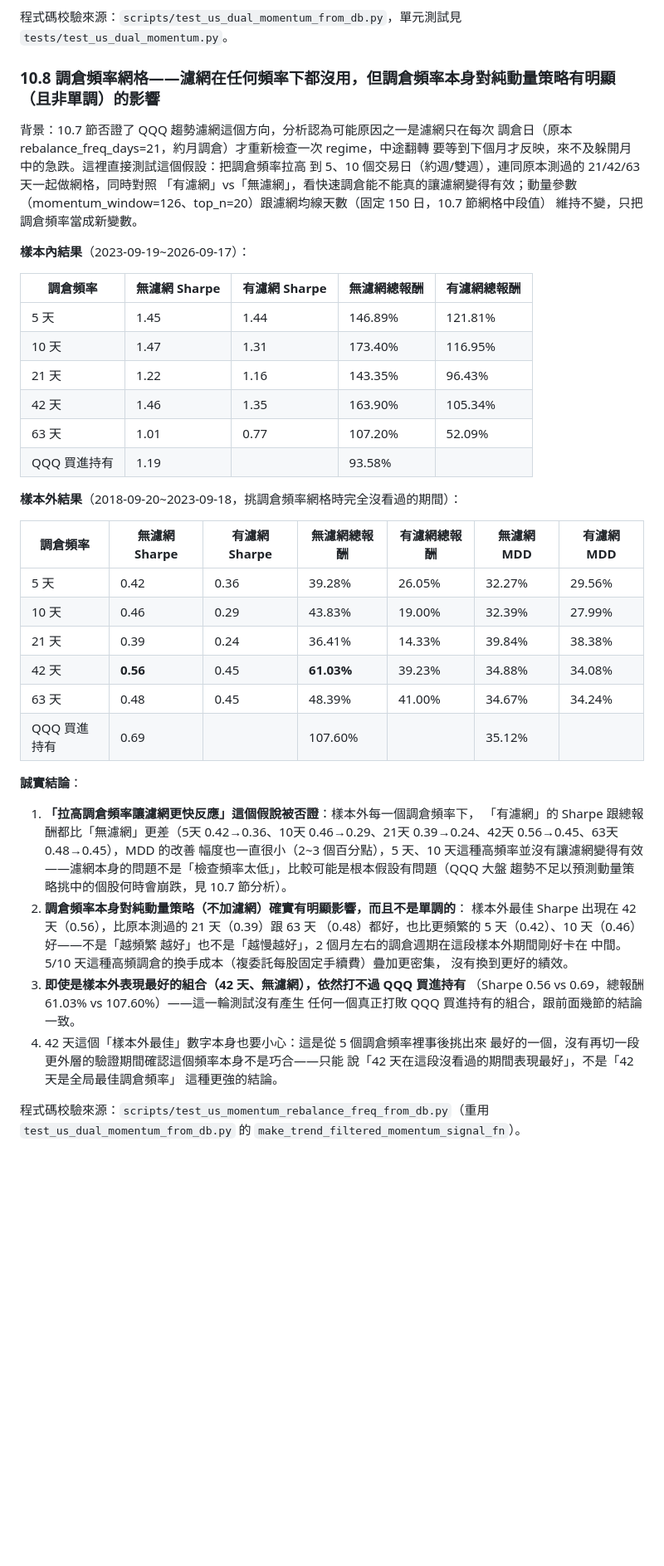
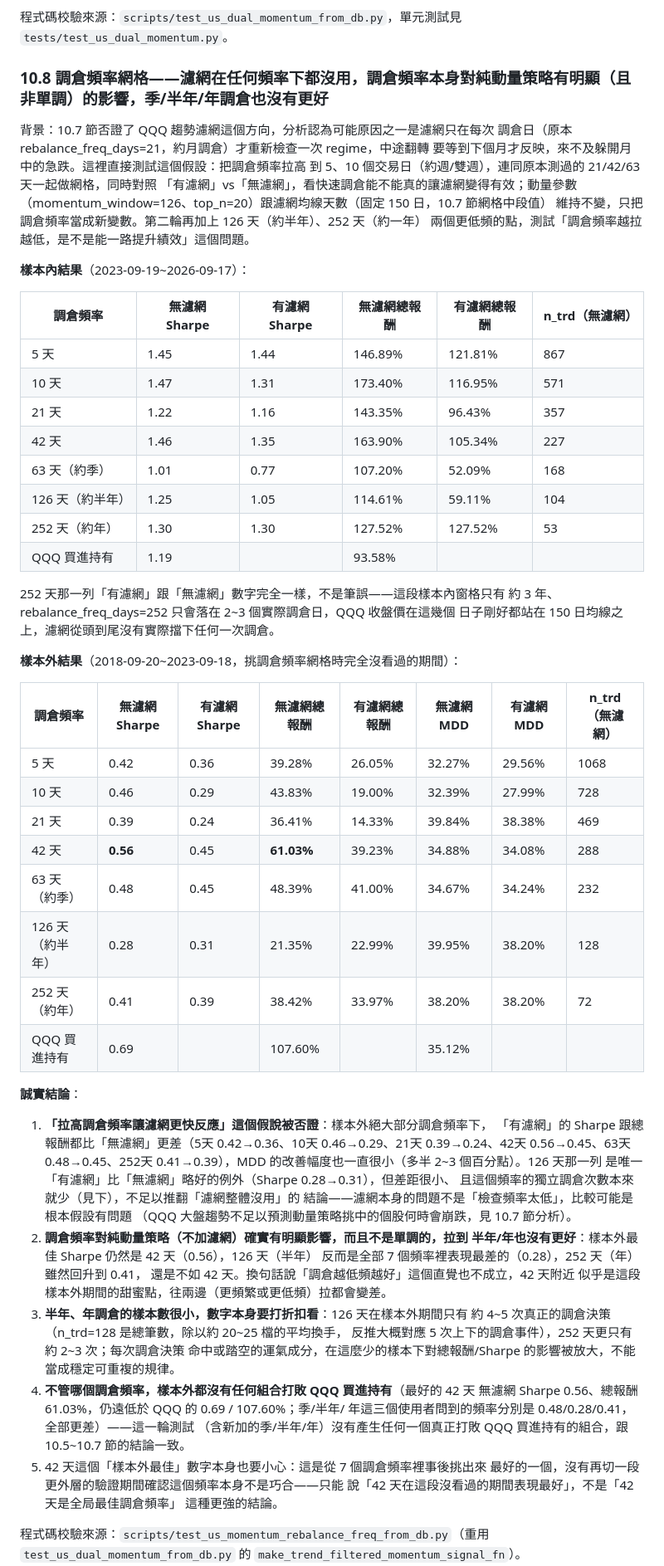
Before and after one commit to LiSh-chen/ForClaude, a Markdown page: docs/research_findings.md, the part around the change. Shown at 83% size. Drawn GitHub-style; blank space fills up the shorter version.

Commit message:
docs: add quarterly/semi-annual/annual rebalance results to 10.8
Extended the rebalance-frequency table with the 126-day (semi-annual)
and 252-day (annual) real results, per user request to check those
specific frequencies.

Neither beats the previously-found 42-day out-of-sample best (Sharpe
0.56): 126 days is actually the worst of all 7 frequencies tested
(Sharpe 0.28), and 252 days partially recovers (0.41) but still falls
short. Flagged both as low-sample-size results (~2-5 independent
rebalance events over the respective windows) rather than stable
findings. The trend filter's effect direction flips slightly positive
at 126 days out-of-sample (0.28 -> 0.31) but the margin and sample
size are too small to read as a real exception to the 10.7/10.8
debunk. In-sample, the 252-day filtered and unfiltered rows are
identical because the few rebalance dates in that ~3-year window never
happened to fall in a QQQ "bear" regime.

None of the 7 frequencies -- including the quarterly/semi-annual/
annual ones specifically asked about -- beats QQQ buy-and-hold
out-of-sample.

Co-Authored-By: Claude Sonnet 5 <noreply@anthropic.com>
Claude-Session: https://claude.ai/code/session_01Wbmqj3faS1SeDNvtcT1beZ

```diff
--- a/docs/research_findings.md
+++ b/docs/research_findings.md
@@ -808,7 +808,7 @@ vs N 日均線，取 T-1 資訊避免未來函數）判斷大盤處於多頭還
 程式碼校驗來源：`scripts/test_us_dual_momentum_from_db.py`，單元測試見
 `tests/test_us_dual_momentum.py`。
 
-### 10.8 調倉頻率網格——濾網在任何頻率下都沒用，但調倉頻率本身對純動量策略有明顯（且非單調）的影響
+### 10.8 調倉頻率網格——濾網在任何頻率下都沒用，調倉頻率本身對純動量策略有明顯（且非單調）的影響，季/半年/年調倉也沒有更好
 
 背景：10.7 節否證了 QQQ 趨勢濾網這個方向，分析認為可能原因之一是濾網只在每次
 調倉日（原本 rebalance_freq_days=21，約月調倉）才重新檢查一次 regime，中途翻轉
@@ -816,47 +816,64 @@ vs N 日均線，取 T-1 資訊避免未來函數）判斷大盤處於多頭還
 到 5、10 個交易日（約週/雙週），連同原本測過的 21/42/63 天一起做網格，同時對照
 「有濾網」vs「無濾網」，看快速調倉能不能真的讓濾網變得有效；動量參數
 （momentum_window=126、top_n=20）跟濾網均線天數（固定 150 日，10.7 節網格中段值）
-維持不變，只把調倉頻率當成新變數。
+維持不變，只把調倉頻率當成新變數。第二輪再加上 126 天（約半年）、252 天（約一年）
+兩個更低頻的點，測試「調倉頻率越拉越低，是不是能一路提升績效」這個問題。
 
 **樣本內結果**（2023-09-19~2026-09-17）：
 
-| 調倉頻率 | 無濾網 Sharpe | 有濾網 Sharpe | 無濾網總報酬 | 有濾網總報酬 |
-| --- | --- | --- | --- | --- |
-| 5 天 | 1.45 | 1.44 | 146.89% | 121.81% |
-| 10 天 | 1.47 | 1.31 | 173.40% | 116.95% |
-| 21 天 | 1.22 | 1.16 | 143.35% | 96.43% |
-| 42 天 | 1.46 | 1.35 | 163.90% | 105.34% |
-| 63 天 | 1.01 | 0.77 | 107.20% | 52.09% |
-| QQQ 買進持有 | 1.19 | | 93.58% | |
+| 調倉頻率 | 無濾網 Sharpe | 有濾網 Sharpe | 無濾網總報酬 | 有濾網總報酬 | n_trd（無濾網） |
+| --- | --- | --- | --- | --- | --- |
+| 5 天 | 1.45 | 1.44 | 146.89% | 121.81% | 867 |
+| 10 天 | 1.47 | 1.31 | 173.40% | 116.95% | 571 |
+| 21 天 | 1.22 | 1.16 | 143.35% | 96.43% | 357 |
+| 42 天 | 1.46 | 1.35 | 163.90% | 105.34% | 227 |
+| 63 天（約季） | 1.01 | 0.77 | 107.20% | 52.09% | 168 |
+| 126 天（約半年） | 1.25 | 1.05 | 114.61% | 59.11% | 104 |
+| 252 天（約年） | 1.30 | 1.30 | 127.52% | 127.52% | 53 |
+| QQQ 買進持有 | 1.19 | | 93.58% | | |
+
+252 天那一列「有濾網」跟「無濾網」數字完全一樣，不是筆誤——這段樣本內窗格只有
+約 3 年、rebalance_freq_days=252 只會落在 2~3 個實際調倉日，QQQ 收盤價在這幾個
+日子剛好都站在 150 日均線之上，濾網從頭到尾沒有實際擋下任何一次調倉。
 
 **樣本外結果**（2018-09-20~2023-09-18，挑調倉頻率網格時完全沒看過的期間）：
 
-| 調倉頻率 | 無濾網 Sharpe | 有濾網 Sharpe | 無濾網總報酬 | 有濾網總報酬 | 無濾網 MDD | 有濾網 MDD |
-| --- | --- | --- | --- | --- | --- | --- |
-| 5 天 | 0.42 | 0.36 | 39.28% | 26.05% | 32.27% | 29.56% |
-| 10 天 | 0.46 | 0.29 | 43.83% | 19.00% | 32.39% | 27.99% |
-| 21 天 | 0.39 | 0.24 | 36.41% | 14.33% | 39.84% | 38.38% |
-| 42 天 | **0.56** | 0.45 | **61.03%** | 39.23% | 34.88% | 34.08% |
-| 63 天 | 0.48 | 0.45 | 48.39% | 41.00% | 34.67% | 34.24% |
-| QQQ 買進持有 | 0.69 | | 107.60% | | 35.12% | |
+| 調倉頻率 | 無濾網 Sharpe | 有濾網 Sharpe | 無濾網總報酬 | 有濾網總報酬 | 無濾網 MDD | 有濾網 MDD | n_trd（無濾網） |
+| --- | --- | --- | --- | --- | --- | --- | --- |
+| 5 天 | 0.42 | 0.36 | 39.28% | 26.05% | 32.27% | 29.56% | 1068 |
+| 10 天 | 0.46 | 0.29 | 43.83% | 19.00% | 32.39% | 27.99% | 728 |
+| 21 天 | 0.39 | 0.24 | 36.41% | 14.33% | 39.84% | 38.38% | 469 |
+| 42 天 | **0.56** | 0.45 | **61.03%** | 39.23% | 34.88% | 34.08% | 288 |
+| 63 天（約季） | 0.48 | 0.45 | 48.39% | 41.00% | 34.67% | 34.24% | 232 |
+| 126 天（約半年） | 0.28 | 0.31 | 21.35% | 22.99% | 39.95% | 38.20% | 128 |
+| 252 天（約年） | 0.41 | 0.39 | 38.42% | 33.97% | 38.20% | 38.20% | 72 |
+| QQQ 買進持有 | 0.69 | | 107.60% | | 35.12% | | |
 
 **誠實結論**：
-1. **「拉高調倉頻率讓濾網更快反應」這個假說被否證**：樣本外每一個調倉頻率下，
+1. **「拉高調倉頻率讓濾網更快反應」這個假說被否證**：樣本外絕大部分調倉頻率下，
    「有濾網」的 Sharpe 跟總報酬都比「無濾網」更差（5天 0.42→0.36、10天
-   0.46→0.29、21天 0.39→0.24、42天 0.56→0.45、63天 0.48→0.45），MDD 的改善
-   幅度也一直很小（2~3 個百分點），5 天、10 天這種高頻率並沒有讓濾網變得有效
-   ——濾網本身的問題不是「檢查頻率太低」，比較可能是根本假設有問題（QQQ 大盤
-   趨勢不足以預測動量策略挑中的個股何時會崩跌，見 10.7 節分析）。
-2. **調倉頻率本身對純動量策略（不加濾網）確實有明顯影響，而且不是單調的**：
-   樣本外最佳 Sharpe 出現在 42 天（0.56），比原本測過的 21 天（0.39）跟 63 天
-   （0.48）都好，也比更頻繁的 5 天（0.42）、10 天（0.46）好——不是「越頻繁
-   越好」也不是「越慢越好」，2 個月左右的調倉週期在這段樣本外期間剛好卡在
-   中間。5/10 天這種高頻調倉的換手成本（複委託每股固定手續費）疊加更密集，
-   沒有換到更好的績效。
-3. **即使是樣本外表現最好的組合（42 天、無濾網），依然打不過 QQQ 買進持有**
-   （Sharpe 0.56 vs 0.69，總報酬 61.03% vs 107.60%）——這一輪測試沒有產生
-   任何一個真正打敗 QQQ 買進持有的組合，跟前面幾節的結論一致。
-4. 42 天這個「樣本外最佳」數字本身也要小心：這是從 5 個調倉頻率裡事後挑出來
+   0.46→0.29、21天 0.39→0.24、42天 0.56→0.45、63天 0.48→0.45、252天
+   0.41→0.39），MDD 的改善幅度也一直很小（多半 2~3 個百分點）。126 天那一列
+   是唯一「有濾網」比「無濾網」略好的例外（Sharpe 0.28→0.31），但差距很小、
+   且這個頻率的獨立調倉次數本來就少（見下），不足以推翻「濾網整體沒用」的
+   結論——濾網本身的問題不是「檢查頻率太低」，比較可能是根本假設有問題
+   （QQQ 大盤趨勢不足以預測動量策略挑中的個股何時會崩跌，見 10.7 節分析）。
+2. **調倉頻率對純動量策略（不加濾網）確實有明顯影響，而且不是單調的，拉到
+   半年/年也沒有更好**：樣本外最佳 Sharpe 仍然是 42 天（0.56），126 天（半年）
+   反而是全部 7 個頻率裡表現最差的（0.28），252 天（年）雖然回升到 0.41，
+   還是不如 42 天。換句話說「調倉越低頻越好」這個直覺也不成立，42 天附近
+   似乎是這段樣本外期間的甜蜜點，往兩邊（更頻繁或更低頻）拉都會變差。
+3. **半年、年調倉的樣本數很小，數字本身要打折扣看**：126 天在樣本外期間只有
+   約 4~5 次真正的調倉決策（n_trd=128 是總筆數，除以約 20~25 檔的平均換手，
+   反推大概對應 5 次上下的調倉事件），252 天更只有約 2~3 次；每次調倉決策
+   命中或踏空的運氣成分，在這麼少的樣本下對總報酬/Sharpe 的影響被放大，不能
+   當成穩定可重複的規律。
+4. **不管哪個調倉頻率，樣本外都沒有任何組合打敗 QQQ 買進持有**（最好的 42 天
+   無濾網 Sharpe 0.56、總報酬 61.03%，仍遠低於 QQQ 的 0.69 / 107.60%；季/半年/
+   年這三個使用者問到的頻率分別是 0.48/0.28/0.41，全部更差）——這一輪測試
+   （含新加的季/半年/年）沒有產生任何一個真正打敗 QQQ 買進持有的組合，跟
+   10.5~10.7 節的結論一致。
+5. 42 天這個「樣本外最佳」數字本身也要小心：這是從 7 個調倉頻率裡事後挑出來
    最好的一個，沒有再切一段更外層的驗證期間確認這個頻率本身不是巧合——只能
    說「42 天在這段沒看過的期間表現最好」，不是「42 天是全局最佳調倉頻率」
    這種更強的結論。
```
